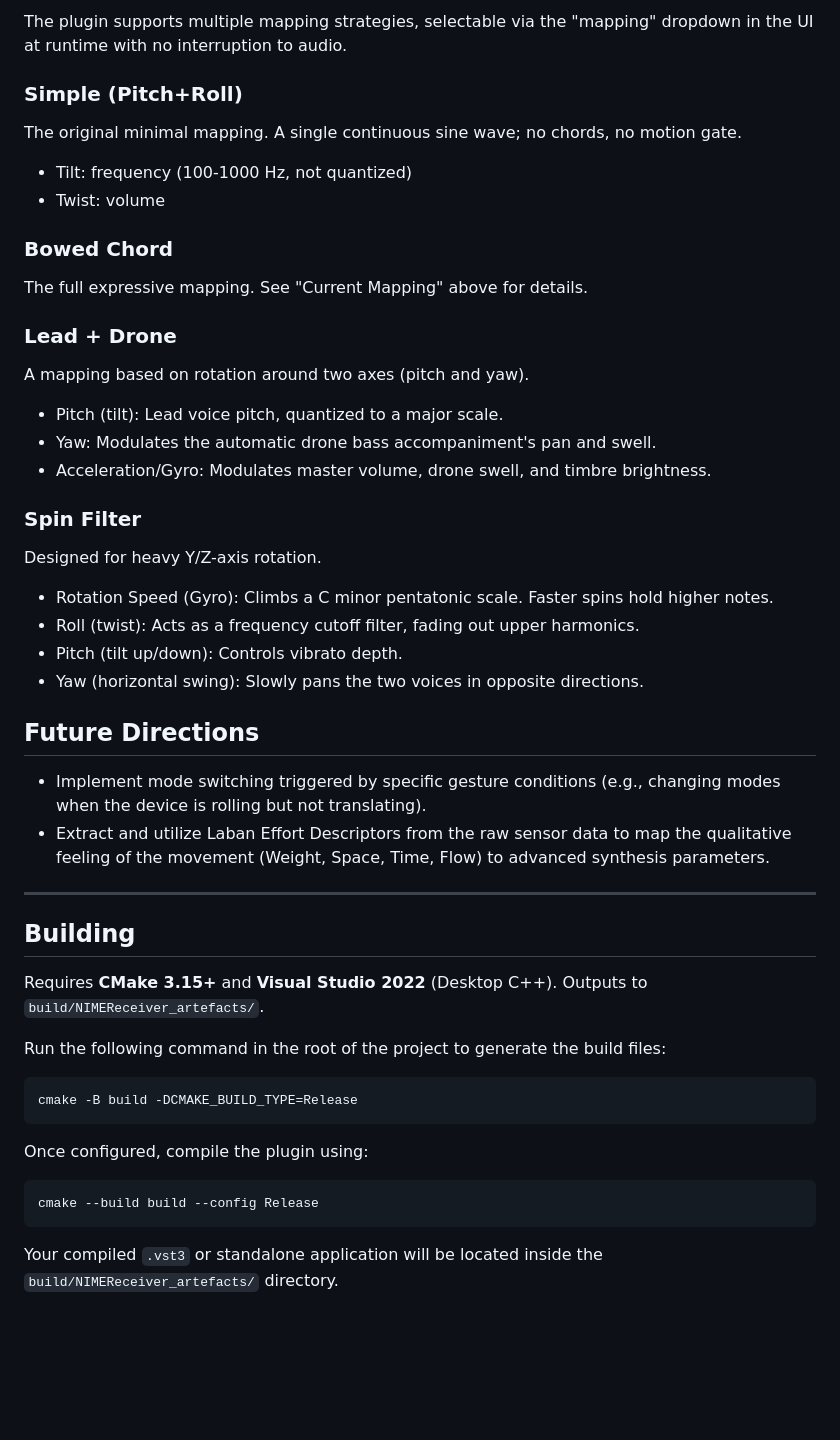
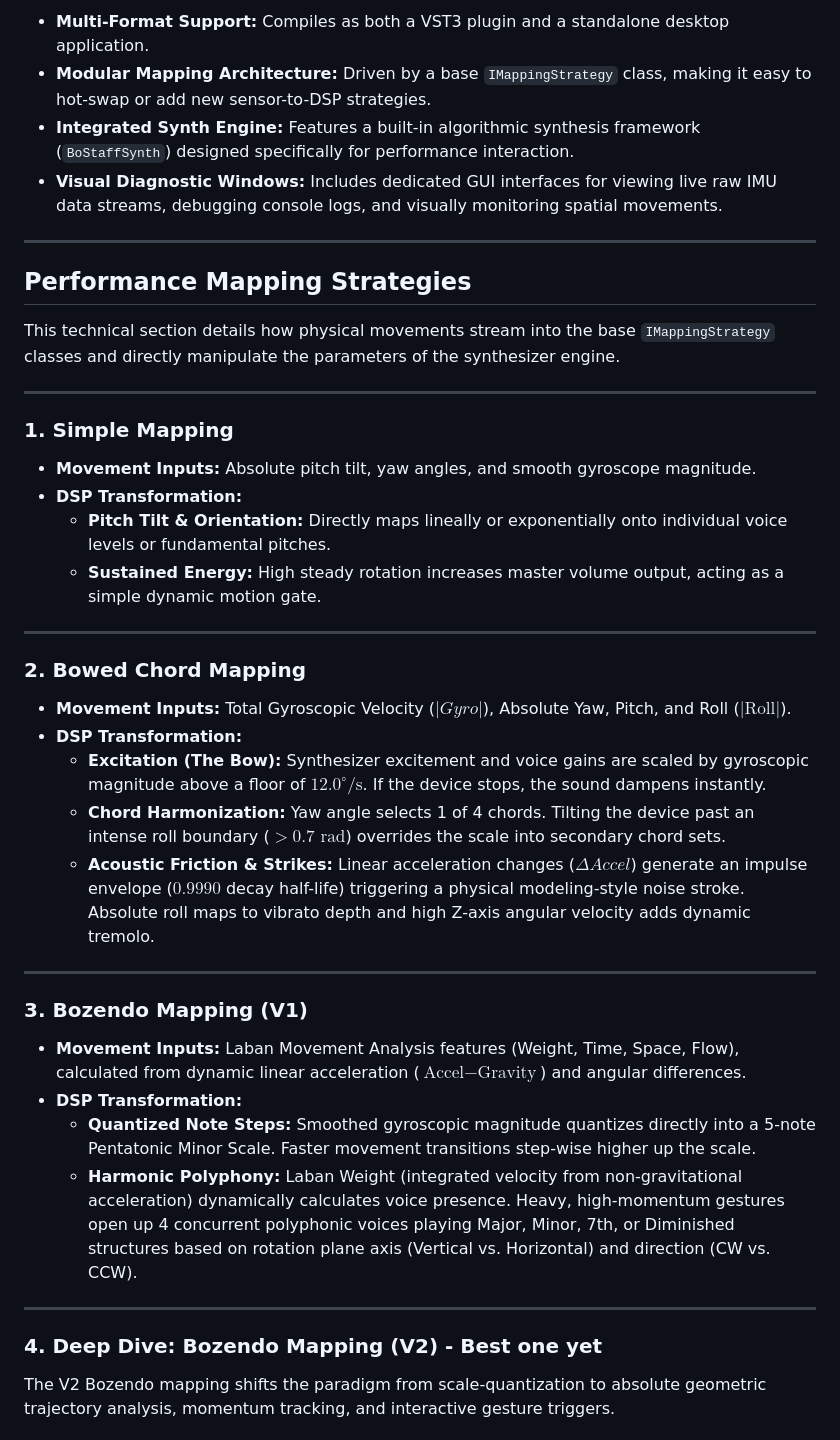
Before and after one commit to TimotheeDvt/2026_NIME_TD, a Markdown page: software/NIME_2026_JUCE/readme.md, the part around one of its changes. GitHub-like rendering; blank space fills up the shorter version.

Commit message:
JUCE: update readme

````diff
--- a/software/NIME_2026_JUCE/readme.md
+++ b/software/NIME_2026_JUCE/readme.md
@@ -37,44 +7,45 @@ Chord changes crossfade over 200ms.
-The plugin supports multiple mapping strategies, selectable via the "mapping" dropdown in the UI at runtime with no interruption to audio.
-
-### Simple (Pitch+Roll)
-The original minimal mapping. A single continuous sine wave; no chords, no motion gate.
-- Tilt: frequency (100-1000 Hz, not quantized)
-- Twist: volume
-
-### Bowed Chord
-The full expressive mapping. See "Current Mapping" above for details.
-
-### Lead + Drone
-A mapping based on rotation around two axes (pitch and yaw).
-- Pitch (tilt): Lead voice pitch, quantized to a major scale.
-- Yaw: Modulates the automatic drone bass accompaniment's pan and swell.
-- Acceleration/Gyro: Modulates master volume, drone swell, and timbre brightness.
-
-### Spin Filter
-Designed for heavy Y/Z-axis rotation.
-- Rotation Speed (Gyro): Climbs a C minor pentatonic scale. Faster spins hold higher notes.
-- Roll (twist): Acts as a frequency cutoff filter, fading out upper harmonics.
-- Pitch (tilt up/down): Controls vibrato depth.
-- Yaw (horizontal swing): Slowly pans the two voices in opposite directions.
-
-## Future Directions
-
-- Implement mode switching triggered by specific gesture conditions (e.g., changing modes when the device is rolling but not translating).
-- Extract and utilize Laban Effort Descriptors from the raw sensor data to map the qualitative feeling of the movement (Weight, Space, Time, Flow) to advanced synthesis parameters.
+* **Multi-Format Support:** Compiles as both a VST3 plugin and a standalone desktop application.
+* **Modular Mapping Architecture:** Driven by a base `IMappingStrategy` class, making it easy to hot-swap or add new sensor-to-DSP strategies.
+* **Integrated Synth Engine:** Features a built-in algorithmic synthesis framework (`BoStaffSynth`) designed specifically for performance interaction.
+* **Visual Diagnostic Windows:** Includes dedicated GUI interfaces for viewing live raw IMU data streams, debugging console logs, and visually monitoring spatial movements.
 
 ---
 
-## Building
+## Performance Mapping Strategies
 
-Requires **CMake 3.15+** and **Visual Studio 2022** (Desktop C++). Outputs to `build/NIMEReceiver_artefacts/`.
+This technical section details how physical movements stream into the base `IMappingStrategy` classes and directly manipulate the parameters of the synthesizer engine.
 
-Run the following command in the root of the project to generate the build files:
-```powershell
-cmake -B build -DCMAKE_BUILD_TYPE=Release
-```
+---
 
-Once configured, compile the plugin using:
-```powershell
-cmake --build build --config Release
-```
-Your compiled `.vst3` or standalone application will be located inside the `build/NIMEReceiver_artefacts/` directory.
+### 1. Simple Mapping
+
+* **Movement Inputs:** Absolute pitch tilt, yaw angles, and smooth gyroscope magnitude.
+* **DSP Transformation:**
+  * **Pitch Tilt & Orientation:** Directly maps lineally or exponentially onto individual voice levels or fundamental pitches.
+  * **Sustained Energy:** High steady rotation increases master volume output, acting as a simple dynamic motion gate.
+
+---
+
+### 2. Bowed Chord Mapping
+
+* **Movement Inputs:** Total Gyroscopic Velocity ($|Gyro|$), Absolute Yaw, Pitch, and Roll ($|\text{Roll}|$).
+* **DSP Transformation:**
+  * **Excitation (The Bow):** Synthesizer excitement and voice gains are scaled by gyroscopic magnitude above a floor of $12.0^\circ/\text{s}$. If the device stops, the sound dampens instantly.
+  * **Chord Harmonization:** Yaw angle selects 1 of 4 chords. Tilting the device past an intense roll boundary ($>0.7\text{ rad}$) overrides the scale into secondary chord sets.
+  * **Acoustic Friction & Strikes:** Linear acceleration changes ($\Delta Accel$) generate an impulse envelope ($0.9990$ decay half-life) triggering a physical modeling-style noise stroke. Absolute roll maps to vibrato depth and high Z-axis angular velocity adds dynamic tremolo.
+
+---
+
+### 3. Bozendo Mapping (V1)
+
+* **Movement Inputs:** Laban Movement Analysis features (Weight, Time, Space, Flow), calculated from dynamic linear acceleration ($\text{Accel} - \text{Gravity}$) and angular differences.
+* **DSP Transformation:**
+  * **Quantized Note Steps:** Smoothed gyroscopic magnitude quantizes directly into a 5-note Pentatonic Minor Scale. Faster movement transitions step-wise higher up the scale.
+  * **Harmonic Polyphony:** Laban Weight (integrated velocity from non-gravitational acceleration) dynamically calculates voice presence. Heavy, high-momentum gestures open up 4 concurrent polyphonic voices playing Major, Minor, 7th, or Diminished structures based on rotation plane axis (Vertical vs. Horizontal) and direction (CW vs. CCW).
+
+---
+
+### 4. Deep Dive: Bozendo Mapping (V2) - Best one yet
+
+The V2 Bozendo mapping shifts the paradigm from scale-quantization to absolute geometric trajectory analysis, momentum tracking, and interactive gesture triggers.
+
````
Also changed, not shown: other parts of software/NIME_2026_JUCE/readme.md (+36 -33 lines).
